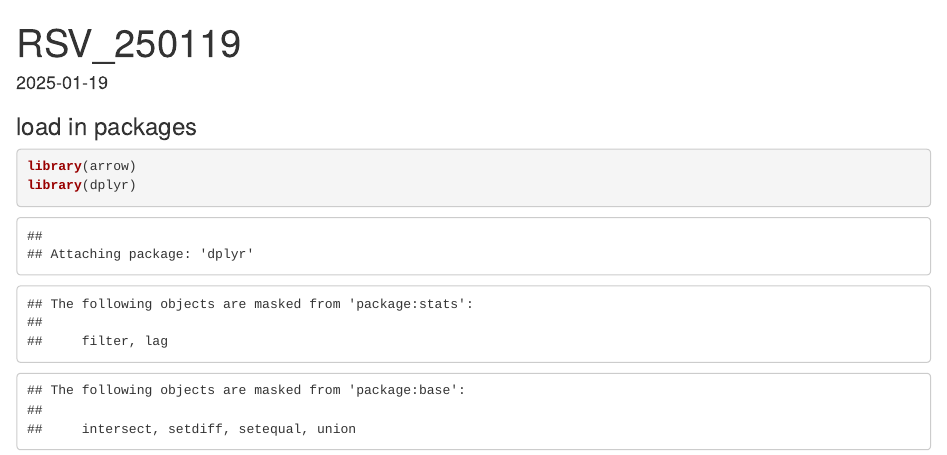
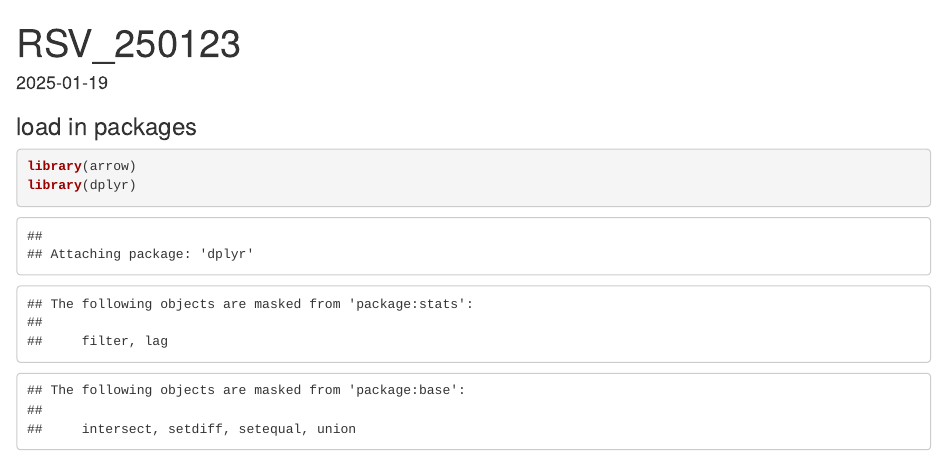
Before and after one commit to MyrrhaMY/RSV2025, an R Markdown document (RSV_SID_250123.Rmd): the page in a window 1100 px wide, from its top. Rendered offline with R 4.5, knitr and Pandoc, with nearby package versions; some code elsewhere in the file could not run offline.

Commit message:
Update and rename RSV_250119.Rmd to RSV_SID_250123.Rmd

```diff
--- a/RSV_250119.Rmd
+++ b/RSV_SID_250123.Rmd
@@ -1,5 +1,5 @@
 ---
-title: "RSV_250119"
+title: "RSV_250123"
 output: html_document
 date: "2025-01-19"
 ---
```
